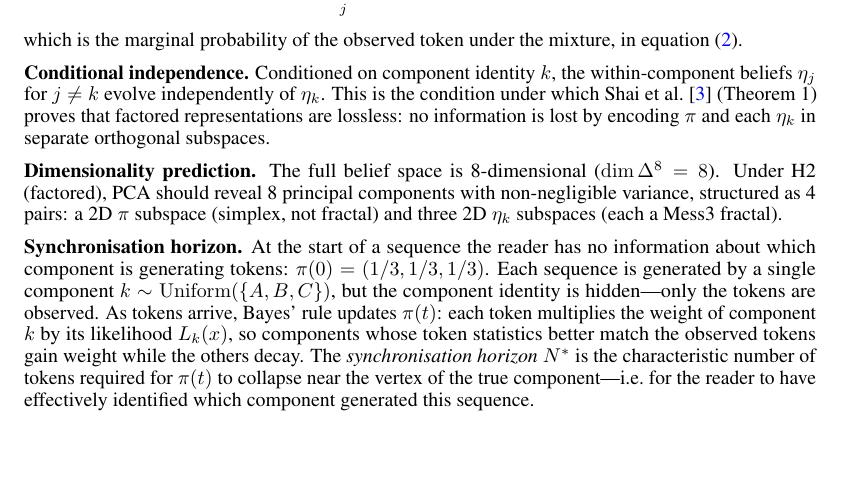
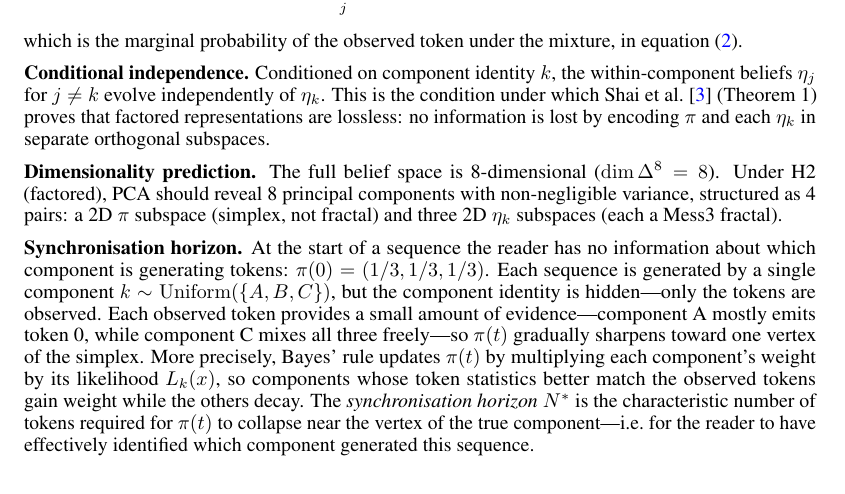
Before and after one commit to lironsoffer/simplex, a LaTeX document (writeup/report.tex): part of page 5 of 13, cut so that both start at the same text, the shorter picture padded with empty space. Compiled offline with pdfLaTeX.

Commit message:
docs: restore intuitive evidence sentence in synchronisation horizon

```diff
--- a/writeup/report.tex
+++ b/writeup/report.tex
@@ -279,9 +279,12 @@ At the start of a sequence the reader has no information about which
 component is generating tokens: $\pi(0) = (1/3, 1/3, 1/3)$.
 Each sequence is generated by a single component $k \sim \mathrm{Uniform}(\{A,B,C\})$,
 but the component identity is hidden---only the tokens are observed.
-As tokens arrive, Bayes' rule updates $\pi(t)$: each token multiplies the
-weight of component $k$ by its likelihood $L_k(x)$, so components whose token
-statistics better match the observed tokens gain weight while the others decay.
+Each observed token provides a small amount of evidence---component~A mostly
+emits token~0, while component~C mixes all three freely---so $\pi(t)$
+gradually sharpens toward one vertex of the simplex.
+More precisely, Bayes' rule updates $\pi(t)$ by multiplying each component's
+weight by its likelihood $L_k(x)$, so components whose token statistics better
+match the observed tokens gain weight while the others decay.
 The \emph{synchronisation horizon} $N^*$ is the characteristic number of
 tokens required for $\pi(t)$ to collapse near the vertex of the true
 component---i.e.\ for the reader to have effectively identified which component
```
Also changed, not shown: writeup/report.pdf.
